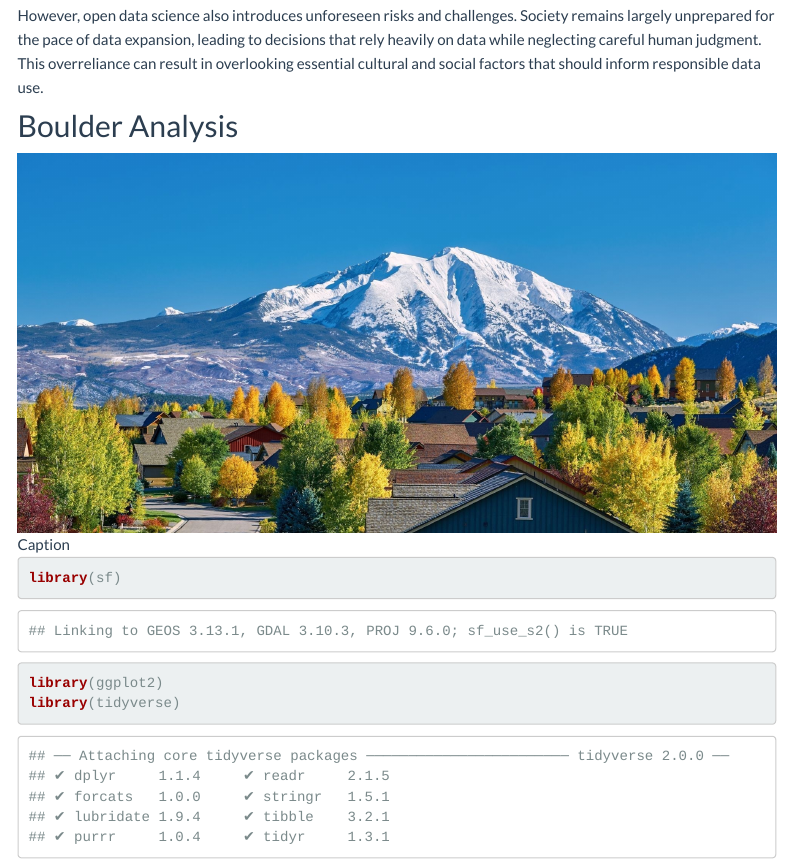
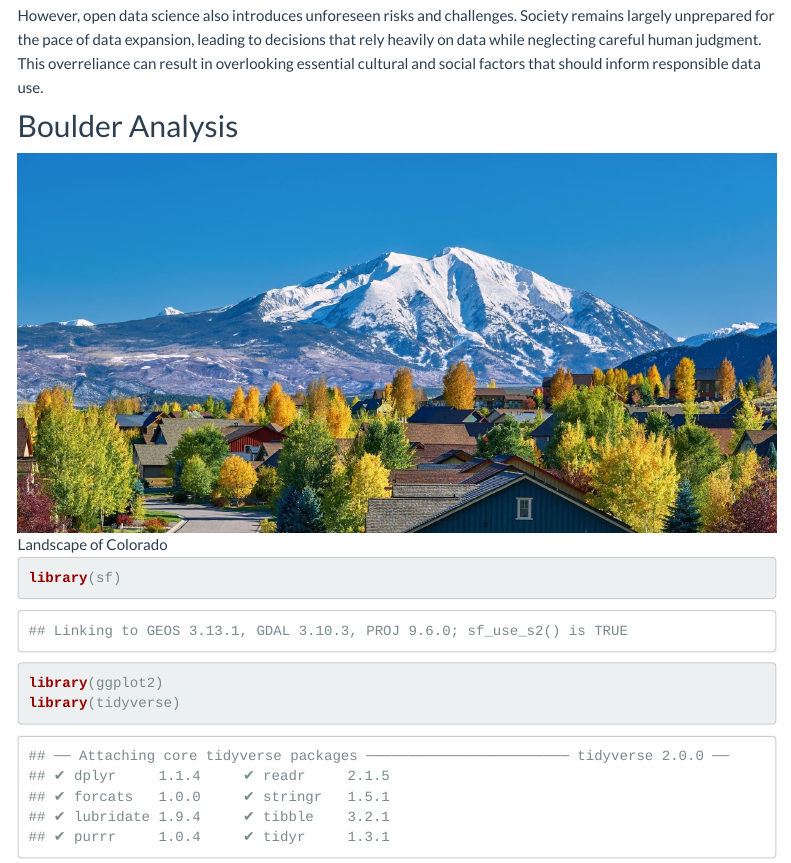
Before and after one commit to tristaxu01/EAS648, an R Markdown document (lab1/personal_site/assignment-1.Rmd): the page in a window 1100 px wide, from 420 px down. Rendered offline with R 4.5, knitr and Pandoc, with nearby package versions; some code elsewhere in the file could not run offline; menus at the side of the page are left out.

Commit message:
line format changed

````diff
--- a/lab1/personal_site/assignment-1.Rmd
+++ b/lab1/personal_site/assignment-1.Rmd
@@ -15,7 +15,7 @@ However, open data science also introduces unforeseen risks and challenges. Soci
 
 
 ## Boulder Analysis
-![Caption](img/image1.jpg "Landscape of Colorado")
+![Landscape of Colorado](img/image1.jpg "Landscape of Colorado")
 
 ```{r}
 library(sf)
````
Also changed, not shown: lab1/personal_site/assignment-1.Rmd (4 more changed lines), 1 other file.
